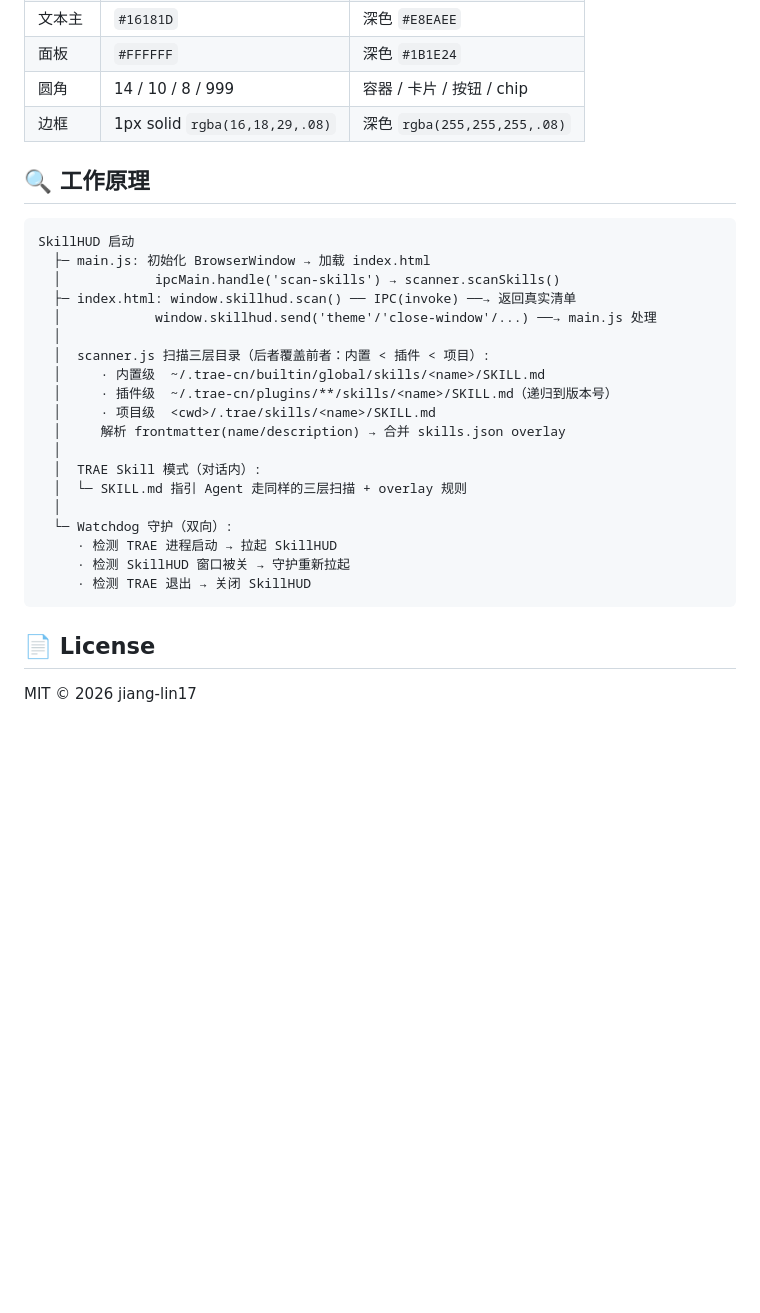
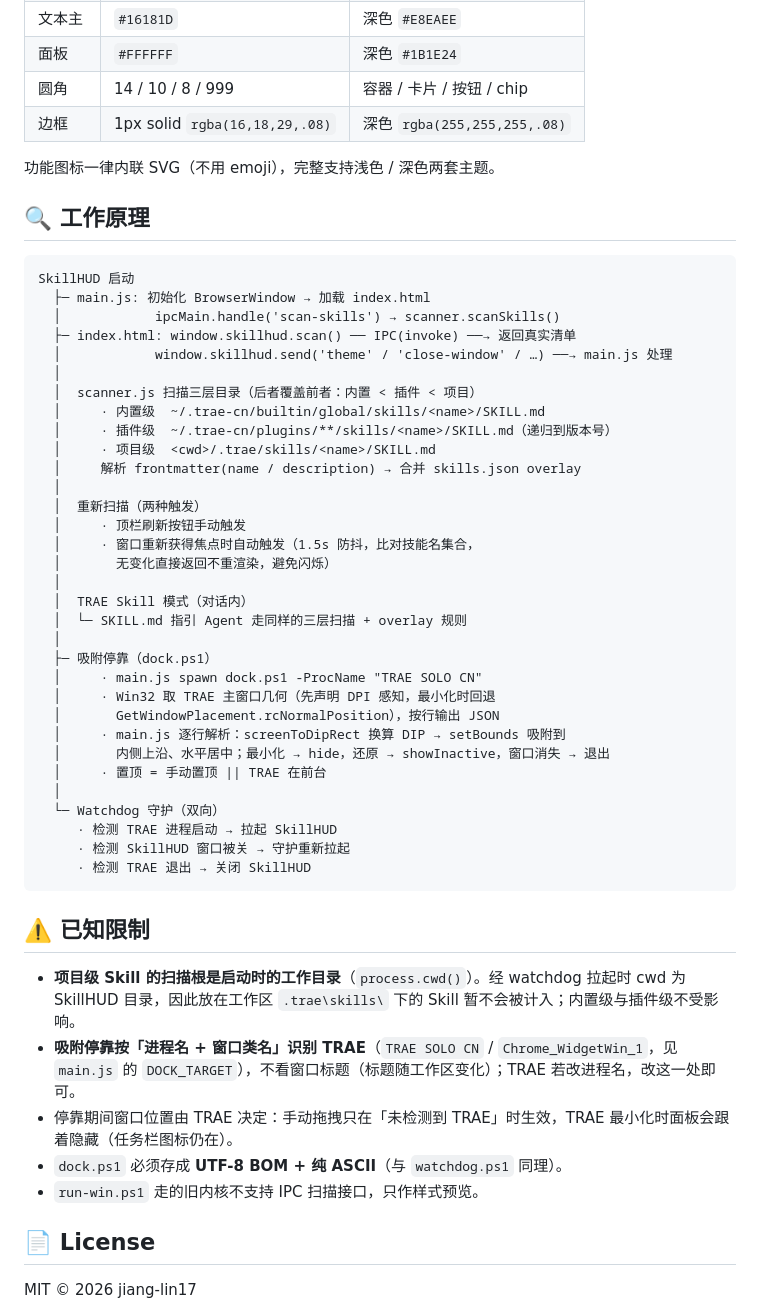
Before and after one commit to jiang-lin17/SkillHUD, a Markdown page: README.md, the part around one of its changes. Drawn GitHub-style; blank space fills up the shorter version.

````diff
--- a/README.md
+++ b/README.md
@@ -140,6 +142,8 @@ SkillHUD/
 | 圆角 | 14 / 10 / 8 / 999 | 容器 / 卡片 / 按钮 / chip |
 | 边框 | 1px solid `rgba(16,18,29,.08)` | 深色 `rgba(255,255,255,.08)` |
 
+功能图标一律内联 SVG（不用 emoji），完整支持浅色 / 深色两套主题。
+
 ## 🔍 工作原理
 
 ```
@@ -147,23 +151,44 @@ SkillHUD 启动
   ├─ main.js: 初始化 BrowserWindow → 加载 index.html
   │            ipcMain.handle('scan-skills') → scanner.scanSkills()
   ├─ index.html: window.skillhud.scan() ── IPC(invoke) ──→ 返回真实清单
-  │            window.skillhud.send('theme'/'close-window'/...) ──→ main.js 处理
+  │            window.skillhud.send('theme' / 'close-window' / …) ──→ main.js 处理
   │
-  │  scanner.js 扫描三层目录（后者覆盖前者：内置 < 插件 < 项目）:
+  │  scanner.js 扫描三层目录（后者覆盖前者：内置 < 插件 < 项目）
   │     · 内置级  ~/.trae-cn/builtin/global/skills/<name>/SKILL.md
   │     · 插件级  ~/.trae-cn/plugins/**/skills/<name>/SKILL.md（递归到版本号）
   │     · 项目级  <cwd>/.trae/skills/<name>/SKILL.md
-  │     解析 frontmatter(name/description) → 合并 skills.json overlay
+  │     解析 frontmatter(name / description) → 合并 skills.json overlay
   │
-  │  TRAE Skill 模式（对话内）:
+  │  重新扫描（两种触发）
+  │     · 顶栏刷新按钮手动触发
+  │     · 窗口重新获得焦点时自动触发（1.5s 防抖，比对技能名集合，
+  │       无变化直接返回不重渲染，避免闪烁）
+  │
+  │  TRAE Skill 模式（对话内）
   │  └─ SKILL.md 指引 Agent 走同样的三层扫描 + overlay 规则
   │
-  └─ Watchdog 守护（双向）:
+  ├─ 吸附停靠（dock.ps1）
+  │     · main.js spawn dock.ps1 -ProcName "TRAE SOLO CN"
+  │     · Win32 取 TRAE 主窗口几何（先声明 DPI 感知，最小化时回退
+  │       GetWindowPlacement.rcNormalPosition），按行输出 JSON
+  │     · main.js 逐行解析：screenToDipRect 换算 DIP → setBounds 吸附到
+  │       内侧上沿、水平居中；最小化 → hide，还原 → showInactive，窗口消失 → 退出
+  │     · 置顶 = 手动置顶 || TRAE 在前台
+  │
+  └─ Watchdog 守护（双向）
      · 检测 TRAE 进程启动 → 拉起 SkillHUD
      · 检测 SkillHUD 窗口被关 → 守护重新拉起
      · 检测 TRAE 退出 → 关闭 SkillHUD
 ```
 
+## ⚠️ 已知限制
+
+- **项目级 Skill 的扫描根是启动时的工作目录**（`process.cwd()`）。经 watchdog 拉起时 cwd 为 SkillHUD 目录，因此放在工作区 `.trae\skills\` 下的 Skill 暂不会被计入；内置级与插件级不受影响。
+- **吸附停靠按「进程名 + 窗口类名」识别 TRAE**（`TRAE SOLO CN` / `Chrome_WidgetWin_1`，见 `main.js` 的 `DOCK_TARGET`），不看窗口标题（标题随工作区变化）；TRAE 若改进程名，改这一处即可。
+- 停靠期间窗口位置由 TRAE 决定：手动拖拽只在「未检测到 TRAE」时生效，TRAE 最小化时面板会跟着隐藏（任务栏图标仍在）。
+- `dock.ps1` 必须存成 **UTF-8 BOM + 纯 ASCII**（与 `watchdog.ps1` 同理）。
+- `run-win.ps1` 走的旧内核不支持 IPC 扫描接口，只作样式预览。
+
 ## 📄 License
 
 MIT © 2026 jiang-lin17
````
Also changed, not shown: other parts of README.md (+50 -48 lines), docs/screenshot.png (added), 2 other files.
